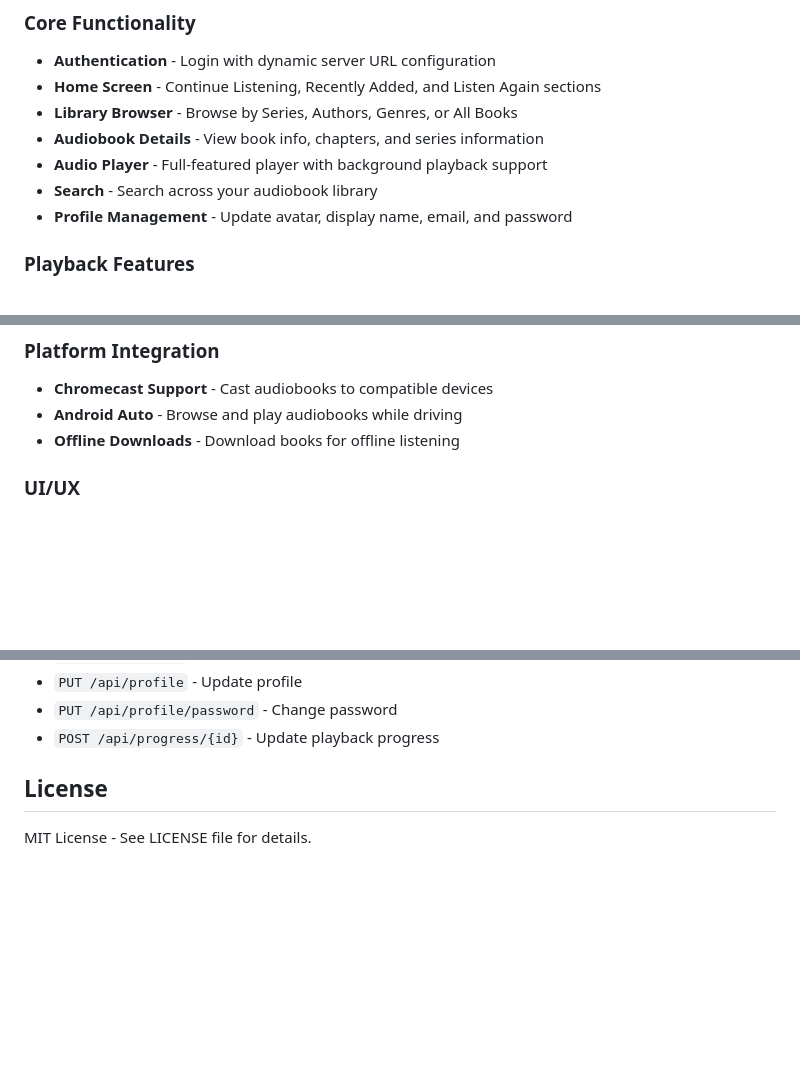
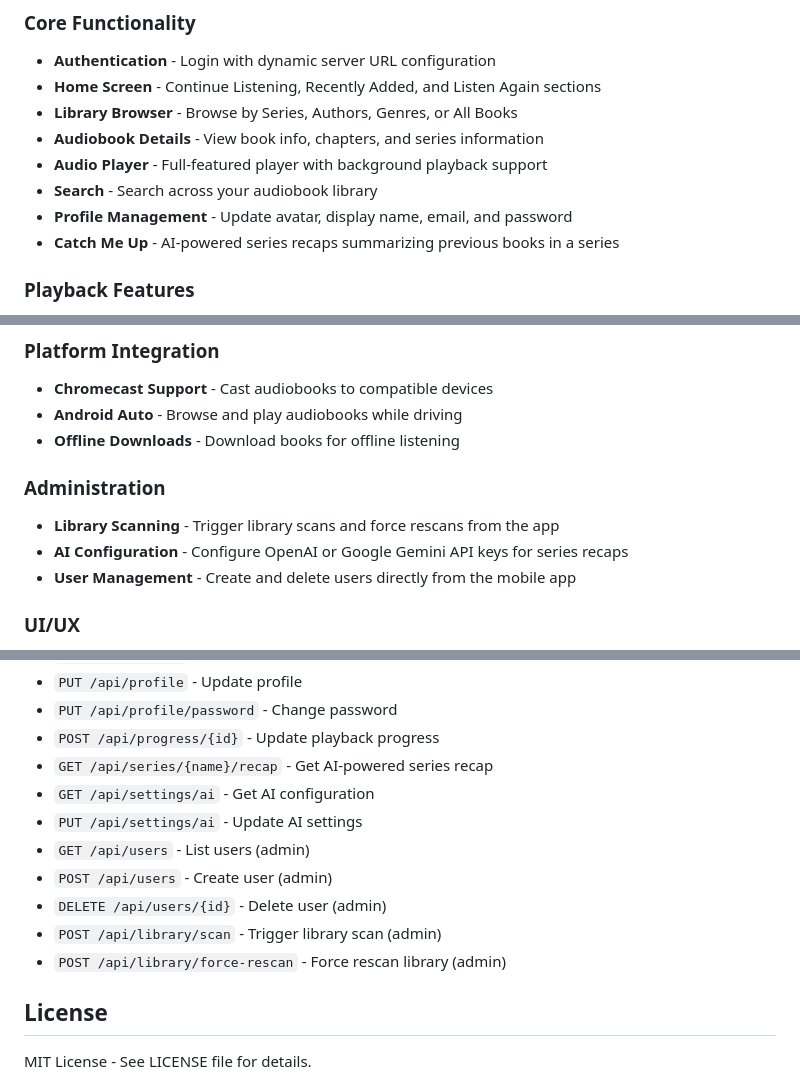
Before and after one commit to mondominator/sappho-android, a Markdown page: README.md, 3 parts joined by grey strips. Drawn GitHub-style; blank space fills up the shorter version.

Commit message:
Update README with new features and API endpoints
- Add Catch Me Up (series recap) feature
- Add Administration section (library scan, AI config, user management)
- Document new API endpoints for admin and recap features

🤖 Generated with [Claude Code](https://claude.com/claude-code)

Co-Authored-By: Claude <noreply@anthropic.com>

```diff
--- a/README.md
+++ b/README.md
@@ -14,6 +14,7 @@ A native Android audiobook player app built with Kotlin and Jetpack Compose that
 - **Audio Player** - Full-featured player with background playback support
 - **Search** - Search across your audiobook library
 - **Profile Management** - Update avatar, display name, email, and password
+- **Catch Me Up** - AI-powered series recaps summarizing previous books in a series
 
 ### Playback Features
 - Background audio playback with MediaSessionService
@@ -27,6 +28,11 @@ A native Android audiobook player app built with Kotlin and Jetpack Compose that
 - **Chromecast Support** - Cast audiobooks to compatible devices
 - **Android Auto** - Browse and play audiobooks while driving
 - **Offline Downloads** - Download books for offline listening
+
+### Administration
+- **Library Scanning** - Trigger library scans and force rescans from the app
+- **AI Configuration** - Configure OpenAI or Google Gemini API keys for series recaps
+- **User Management** - Create and delete users directly from the mobile app
 
 ### UI/UX
 - Dark theme matching Sappho web app
@@ -134,6 +140,14 @@ The app uses these Sappho API endpoints:
 - `PUT /api/profile` - Update profile
 - `PUT /api/profile/password` - Change password
 - `POST /api/progress/{id}` - Update playback progress
+- `GET /api/series/{name}/recap` - Get AI-powered series recap
+- `GET /api/settings/ai` - Get AI configuration
+- `PUT /api/settings/ai` - Update AI settings
+- `GET /api/users` - List users (admin)
+- `POST /api/users` - Create user (admin)
+- `DELETE /api/users/{id}` - Delete user (admin)
+- `POST /api/library/scan` - Trigger library scan (admin)
+- `POST /api/library/force-rescan` - Force rescan library (admin)
 
 ## License
 
```
